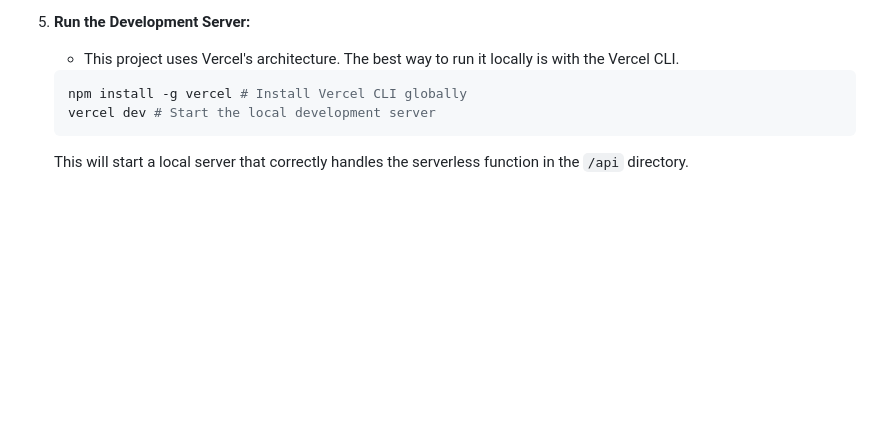
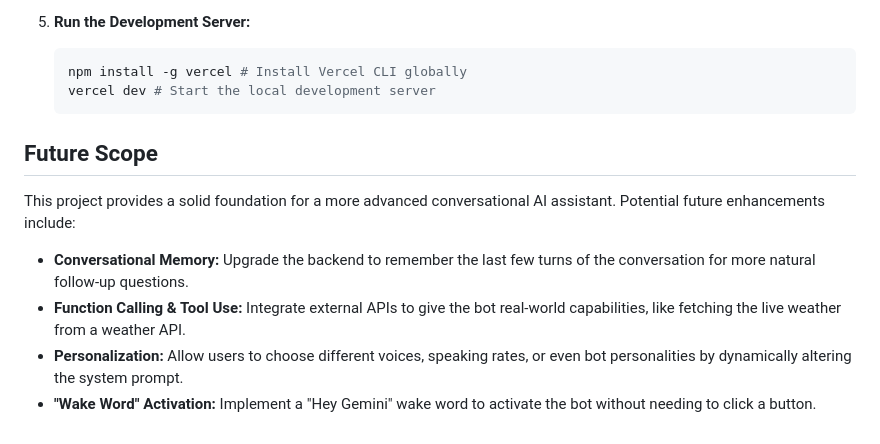
Before and after one commit to sairohitha-balam/Voicebot, a Markdown page: README.md, the part around the change printed below. Drawn GitHub-style; blank space fills up the shorter version.

````diff
--- a/README.md
+++ b/README.md
@@ -67,8 +59,15 @@ To run this project on your local machine:
 
 5.  **Run the Development Server:**
-    -   This project uses Vercel's architecture. The best way to run it locally is with the Vercel CLI.
     ```bash
     npm install -g vercel # Install Vercel CLI globally
     vercel dev # Start the local development server
     ```
-    This will start a local server that correctly handles the serverless function in the `/api` directory.
+
+## Future Scope
+
+This project provides a solid foundation for a more advanced conversational AI assistant. Potential future enhancements include:
+
+* **Conversational Memory:** Upgrade the backend to remember the last few turns of the conversation for more natural follow-up questions.
+* **Function Calling & Tool Use:** Integrate external APIs to give the bot real-world capabilities, like fetching the live weather from a weather API.
+* **Personalization:** Allow users to choose different voices, speaking rates, or even bot personalities by dynamically altering the system prompt.
+* **"Wake Word" Activation:** Implement a "Hey Gemini" wake word to activate the bot without needing to click a button.
````
Also changed, not shown: other parts of README.md (+18 -26 lines), voicebot.png (added).
